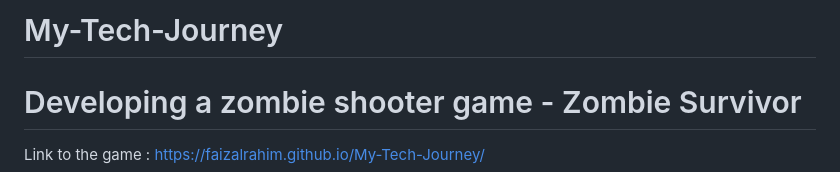
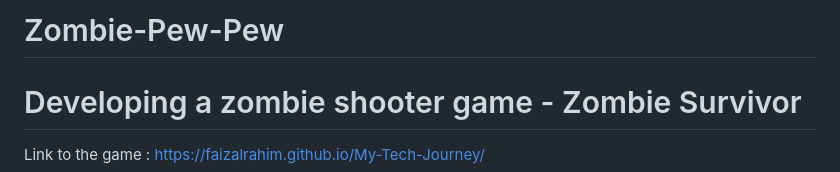
Before and after one commit to FaizalRahim/Zombie-Pew-Pew, a Markdown page: README.md, the part around the change. Drawn GitHub-style.

```diff
--- a/README.md
+++ b/README.md
@@ -1,4 +1,4 @@
-# My-Tech-Journey
+# Zombie-Pew-Pew
 
 # Developing a zombie shooter game - Zombie Survivor
  Link to the game : https://faizalrahim.github.io/My-Tech-Journey/
```
